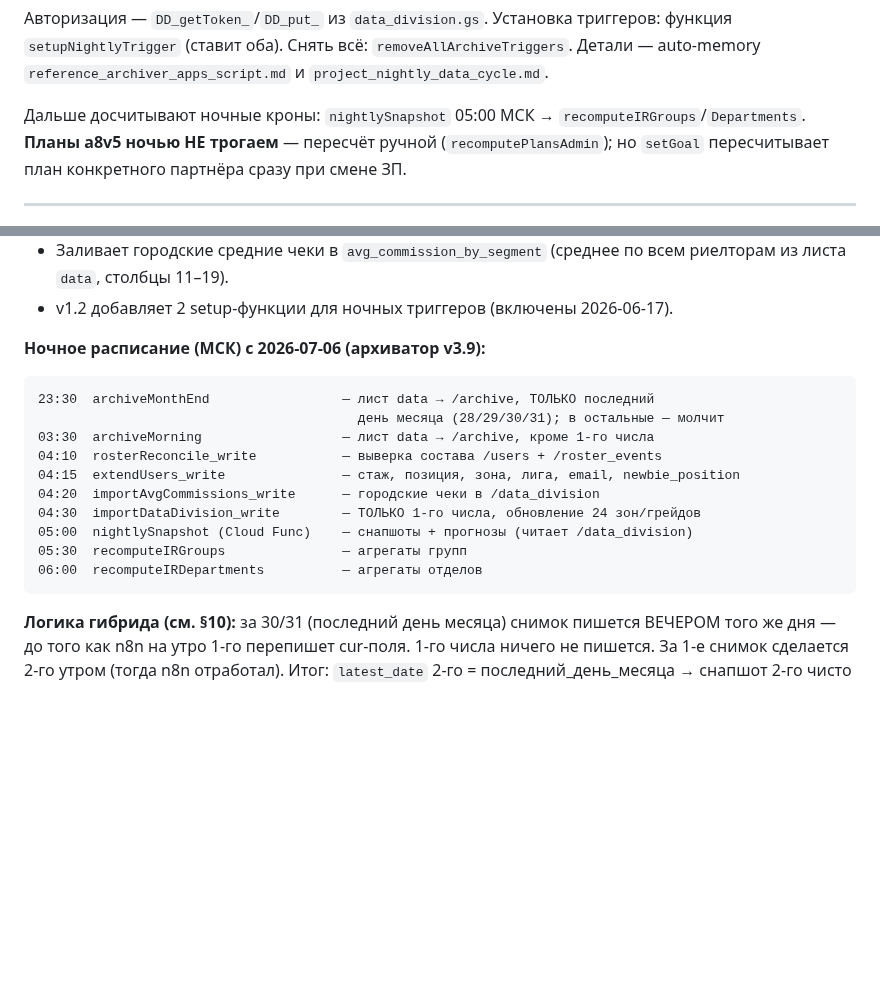
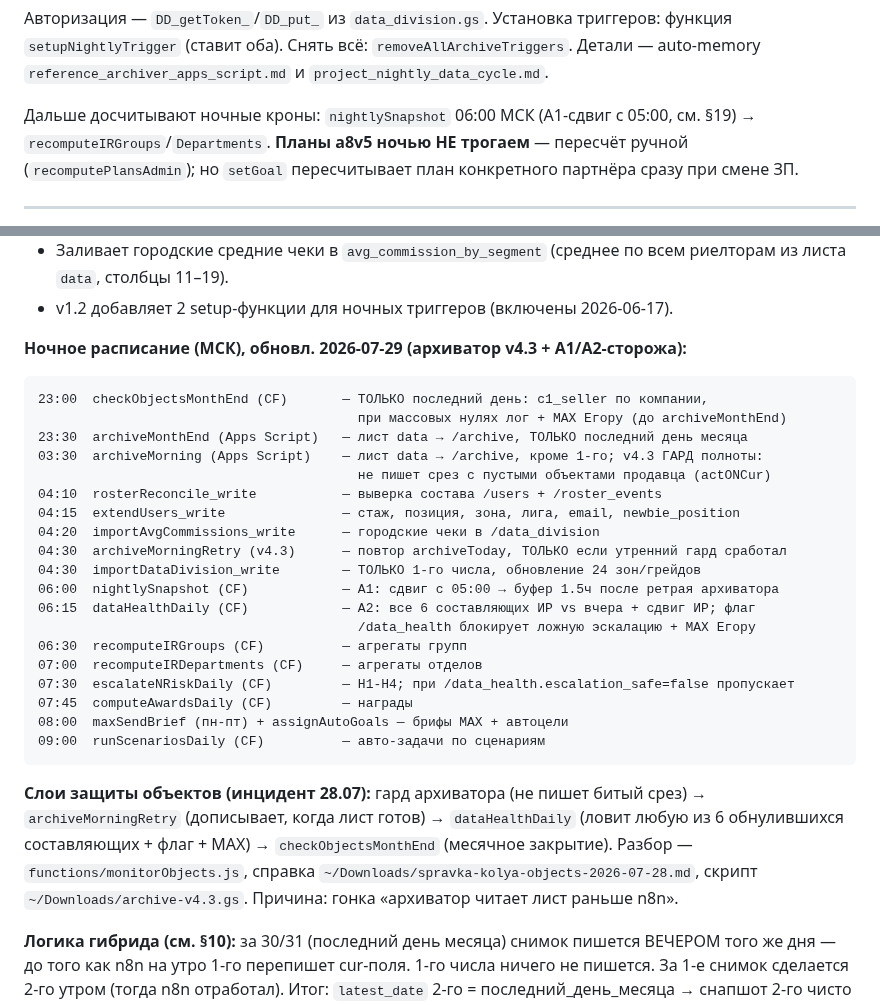
Before and after one commit to evbondarchuk-png/prognoz-dashboard, a Markdown page: CLAUDE.md, 2 parts joined by grey strips. GitHub-like rendering; blank space fills up the shorter version.

Commit message:
CLAUDE.md §19/§7: актуализировано ночное расписание — nightlySnapshot 06:00 (A1), archiveMorningRetry 04:30 + гард v4.3, dataHealthDaily 06:15 (A2), checkObjectsMonthEnd, флаг эскалации; агрегаты 06:30/07:00
Co-Authored-By: Claude Opus 4.8 (1M context) <noreply@anthropic.com>

````diff
--- a/CLAUDE.md
+++ b/CLAUDE.md
@@ -275,7 +275,7 @@ nightly идемпотентен (если браузер оборвёт сое
 `removeAllArchiveTriggers`. Детали — auto-memory
 `reference_archiver_apps_script.md` и `project_nightly_data_cycle.md`.
 
-Дальше досчитывают ночные кроны: `nightlySnapshot` 05:00 МСК →
+Дальше досчитывают ночные кроны: `nightlySnapshot` 06:00 МСК (A1-сдвиг с 05:00, см. §19) →
 `recomputeIRGroups`/`Departments`. **Планы a8v5 ночью НЕ трогаем** —
 пересчёт ручной (`recomputePlansAdmin`); но `setGoal` пересчитывает план
 конкретного партнёра сразу при смене ЗП.
@@ -832,19 +832,33 @@ email проставлен всем, планы выданы (`assignAutoGoalsAd
   риелторам из листа `data`, столбцы 11–19).
 - v1.2 добавляет 2 setup-функции для ночных триггеров (включены 2026-06-17).
 
-**Ночное расписание (МСК) с 2026-07-06 (архиватор v3.9):**
+**Ночное расписание (МСК), обновл. 2026-07-29 (архиватор v4.3 + A1/A2-сторожа):**
 ```
-23:30  archiveMonthEnd                 — лист data → /archive, ТОЛЬКО последний
-                                         день месяца (28/29/30/31); в остальные — молчит
-03:30  archiveMorning                  — лист data → /archive, кроме 1-го числа
+23:00  checkObjectsMonthEnd (CF)       — ТОЛЬКО последний день: c1_seller по компании,
+                                         при массовых нулях лог + MAX Егору (до archiveMonthEnd)
+23:30  archiveMonthEnd (Apps Script)   — лист data → /archive, ТОЛЬКО последний день месяца
+03:30  archiveMorning (Apps Script)    — лист data → /archive, кроме 1-го; v4.3 ГАРД полноты:
+                                         не пишет срез с пустыми объектами продавца (actONCur)
 04:10  rosterReconcile_write           — выверка состава /users + /roster_events
 04:15  extendUsers_write               — стаж, позиция, зона, лига, email, newbie_position
 04:20  importAvgCommissions_write      — городские чеки в /data_division
+04:30  archiveMorningRetry (v4.3)      — повтор archiveToday, ТОЛЬКО если утренний гард сработал
 04:30  importDataDivision_write        — ТОЛЬКО 1-го числа, обновление 24 зон/грейдов
-05:00  nightlySnapshot (Cloud Func)    — снапшоты + прогнозы (читает /data_division)
-05:30  recomputeIRGroups               — агрегаты групп
-06:00  recomputeIRDepartments          — агрегаты отделов
+06:00  nightlySnapshot (CF)            — A1: сдвиг с 05:00 → буфер 1.5ч после ретрая архиватора
+06:15  dataHealthDaily (CF)            — A2: все 6 составляющих ИР vs вчера + сдвиг ИР; флаг
+                                         /data_health блокирует ложную эскалацию + MAX Егору
+06:30  recomputeIRGroups (CF)          — агрегаты групп
+07:00  recomputeIRDepartments (CF)     — агрегаты отделов
+07:30  escalateNRiskDaily (CF)         — Н1-Н4; при /data_health.escalation_safe=false пропускает
+07:45  computeAwardsDaily (CF)         — награды
+08:00  maxSendBrief (пн-пт) + assignAutoGoals — брифы MAX + автоцели
+09:00  runScenariosDaily (CF)          — авто-задачи по сценариям
 ```
+**Слои защиты объектов (инцидент 28.07):** гард архиватора (не пишет битый срез) →
+`archiveMorningRetry` (дописывает, когда лист готов) → `dataHealthDaily` (ловит любую
+из 6 обнулившихся составляющих + флаг + MAX) → `checkObjectsMonthEnd` (месячное закрытие).
+Разбор — `functions/monitorObjects.js`, справка `~/Downloads/spravka-kolya-objects-2026-07-28.md`,
+скрипт `~/Downloads/archive-v4.3.gs`. Причина: гонка «архиватор читает лист раньше n8n».
 
 **Логика гибрида (см. §10):** за 30/31 (последний день месяца) снимок пишется
 ВЕЧЕРОМ того же дня — до того как n8n на утро 1-го перепишет cur-поля. 1-го
````
